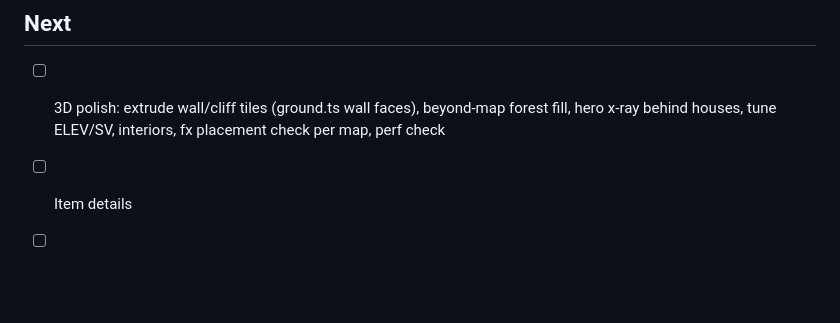
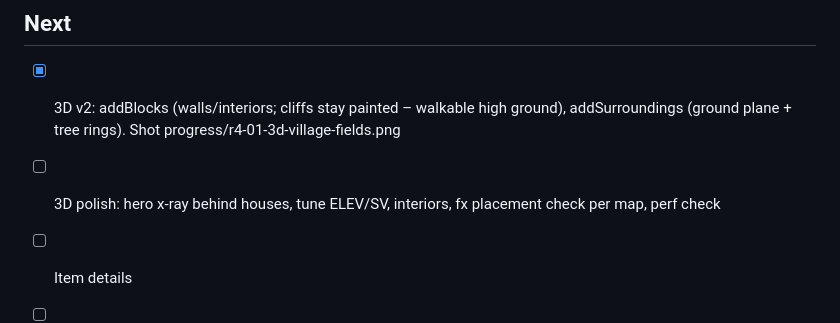
Before and after one commit to robb-devo/emberfall, a Markdown page: ROUND4_PROGRESS.md, the part around the change. Rendered like a GitHub page; blank space fills up the shorter version.

Commit message:
progress

```diff
--- a/ROUND4_PROGRESS.md
+++ b/ROUND4_PROGRESS.md
@@ -28,7 +28,8 @@ Screenshots for the user: progress/r4-*.png
       Disable with localStorage ember_3d=0.
 
 ## Next
-- [ ] 3D polish: extrude wall/cliff tiles (ground.ts wall faces), beyond-map forest fill, hero x-ray behind houses, tune ELEV/SV, interiors, fx placement check per map, perf check
+- [x] 3D v2: addBlocks (walls/interiors; cliffs stay painted – walkable high ground), addSurroundings (ground plane + tree rings). Shot progress/r4-01-3d-village-fields.png
+- [ ] 3D polish: hero x-ray behind houses, tune ELEV/SV, interiors, fx placement check per map, perf check
 - [ ] Item details
 - [ ] Underwear + Adult toggle
 - [ ] Dialogue rewrite
```
